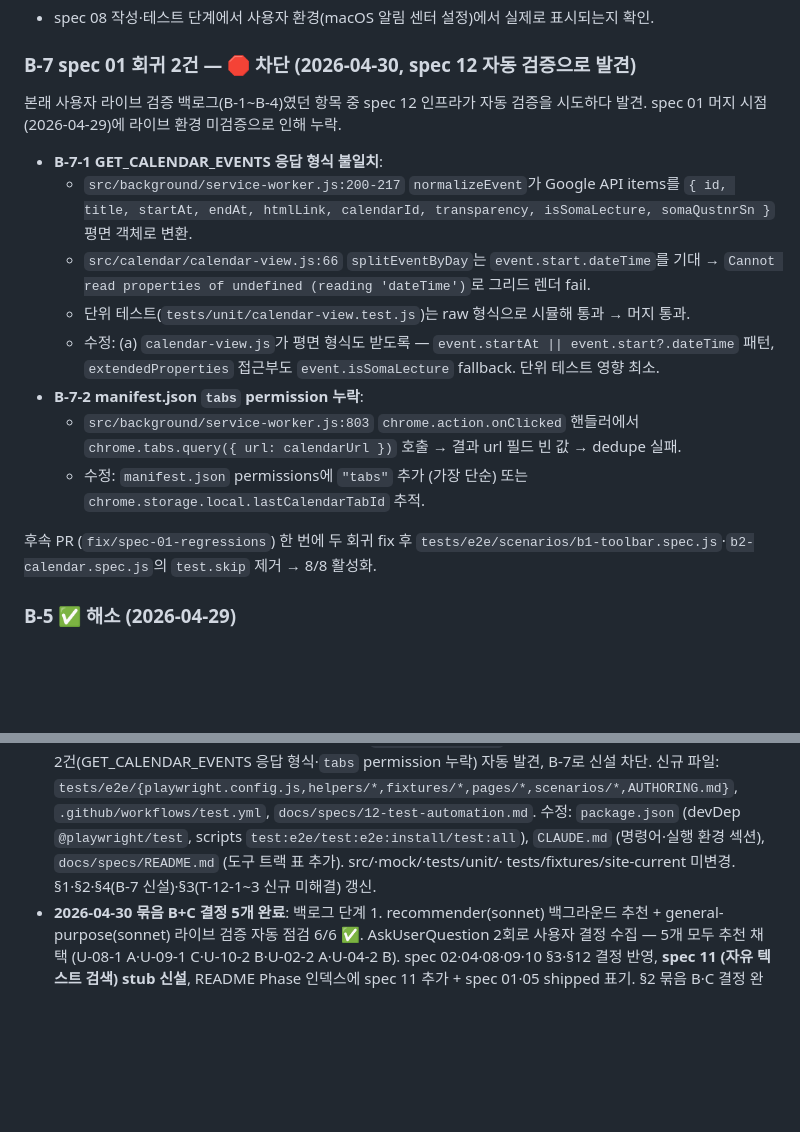
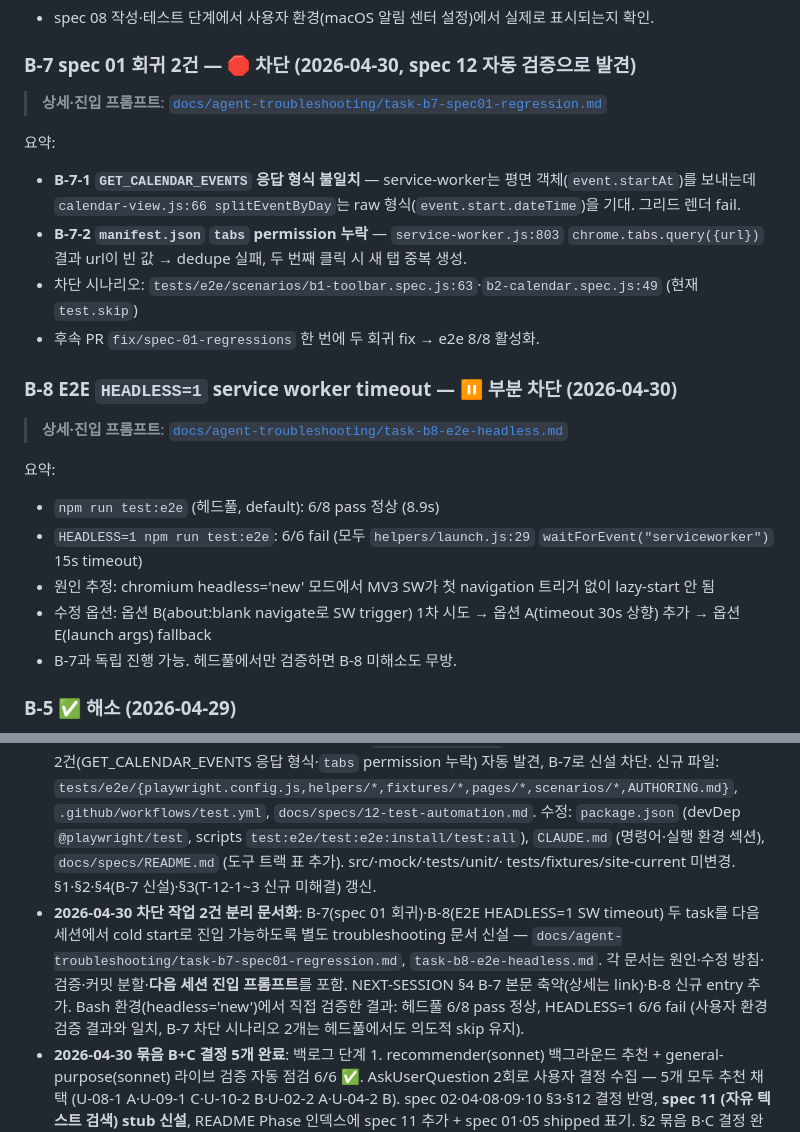
Before and after one commit to windowdong11/swm-google-calendar-sync-extension, a Markdown page: docs/specs/NEXT-SESSION.md, 2 parts joined by grey strips. Rendered like a GitHub page; blank space fills up the shorter version.

```diff
--- a/docs/specs/NEXT-SESSION.md
+++ b/docs/specs/NEXT-SESSION.md
@@ -190,18 +190,24 @@ spec 05 핵심 경로는 머지됨. 옵션 UI 후속 PR 작성 시 결정.
 
 ### B-7 spec 01 회귀 2건 — 🛑 차단 (2026-04-30, spec 12 자동 검증으로 발견)
 
-본래 사용자 라이브 검증 백로그(B-1~B-4)였던 항목 중 spec 12 인프라가 자동 검증을 시도하다 발견. spec 01 머지 시점(2026-04-29)에 라이브 환경 미검증으로 인해 누락.
+> **상세·진입 프롬프트**: [`docs/agent-troubleshooting/task-b7-spec01-regression.md`](../agent-troubleshooting/task-b7-spec01-regression.md)
 
-- **B-7-1 GET_CALENDAR_EVENTS 응답 형식 불일치**:
-  - `src/background/service-worker.js:200-217` `normalizeEvent`가 Google API items를 `{ id, title, startAt, endAt, htmlLink, calendarId, transparency, isSomaLecture, somaQustnrSn }` 평면 객체로 변환.
-  - `src/calendar/calendar-view.js:66` `splitEventByDay`는 `event.start.dateTime`를 기대 → `Cannot read properties of undefined (reading 'dateTime')`로 그리드 렌더 fail.
-  - 단위 테스트(`tests/unit/calendar-view.test.js`)는 raw 형식으로 시뮬해 통과 → 머지 통과.
-  - 수정: (a) `calendar-view.js`가 평면 형식도 받도록 — `event.startAt || event.start?.dateTime` 패턴, `extendedProperties` 접근부도 `event.isSomaLecture` fallback. 단위 테스트 영향 최소.
-- **B-7-2 manifest.json `tabs` permission 누락**:
-  - `src/background/service-worker.js:803` `chrome.action.onClicked` 핸들러에서 `chrome.tabs.query({ url: calendarUrl })` 호출 → 결과 url 필드 빈 값 → dedupe 실패.
-  - 수정: `manifest.json` permissions에 `"tabs"` 추가 (가장 단순) 또는 `chrome.storage.local.lastCalendarTabId` 추적.
+요약:
+- **B-7-1 `GET_CALENDAR_EVENTS` 응답 형식 불일치** — service-worker는 평면 객체(`event.startAt`)를 보내는데 `calendar-view.js:66 splitEventByDay`는 raw 형식(`event.start.dateTime`)을 기대. 그리드 렌더 fail.
+- **B-7-2 `manifest.json` `tabs` permission 누락** — `service-worker.js:803` `chrome.tabs.query({url})` 결과 url이 빈 값 → dedupe 실패, 두 번째 클릭 시 새 탭 중복 생성.
+- 차단 시나리오: `tests/e2e/scenarios/b1-toolbar.spec.js:63`·`b2-calendar.spec.js:49` (현재 `test.skip`)
+- 후속 PR `fix/spec-01-regressions` 한 번에 두 회귀 fix → e2e 8/8 활성화.
 
-후속 PR (`fix/spec-01-regressions`) 한 번에 두 회귀 fix 후 `tests/e2e/scenarios/b1-toolbar.spec.js`·`b2-calendar.spec.js`의 `test.skip` 제거 → 8/8 활성화.
+### B-8 E2E `HEADLESS=1` service worker timeout — ⏸️ 부분 차단 (2026-04-30)
+
+> **상세·진입 프롬프트**: [`docs/agent-troubleshooting/task-b8-e2e-headless.md`](../agent-troubleshooting/task-b8-e2e-headless.md)
+
+요약:
+- `npm run test:e2e` (헤드풀, default): 6/8 pass 정상 (8.9s)
+- `HEADLESS=1 npm run test:e2e`: 6/6 fail (모두 `helpers/launch.js:29` `waitForEvent("serviceworker")` 15s timeout)
+- 원인 추정: chromium headless='new' 모드에서 MV3 SW가 첫 navigation 트리거 없이 lazy-start 안 됨
+- 수정 옵션: 옵션 B(about:blank navigate로 SW trigger) 1차 시도 → 옵션 A(timeout 30s 상향) 추가 → 옵션 E(launch args) fallback
+- B-7과 독립 진행 가능. 헤드풀에서만 검증하면 B-8 미해소도 무방.
 
 ### B-5 ✅ 해소 (2026-04-29)
 
@@ -399,4 +405,5 @@ Round 3 ┃ [Claude: 09 ∥ 10]    (동시 진행 가능)
 - **2026-04-29 Round 1 진입**: B-5 ✅ 머지(b812215, fixture 시각 영구 미래화). spec 01 본문 사용자 결정 반영해 통째 재작성 — 캘린더 본체를 lectureSnapshot 직접 렌더에서 **Google Calendar 이벤트만(`GET_CALENDAR_EVENTS` 메시지 재사용)** 으로 전환, **사이드 패널에 lectureSnapshot 기반 미신청 특강 + 빈 영역 드래그 시 완전 포함 필터** UX 도입. T-01 해소, 신규 메시지 없음, spec 02·03·04 필터 슬롯 인터페이스만 마련. §1(직전 세션)·§2(묶음 D Spec 01 결정 항목 갱신)·§3(T-01 해소·T-01a/b 신설)·§4(B-5 해소)·§5.3(Round 1 진행 표) 갱신.
 - **2026-04-29 Round 1 머지 완료**: spec 01 calendar-view 11 commits → main 머지. coder(sonnet) 위임 → code-reviewer(sonnet) 사이클 → 5 fix(REV-1~5) 적용 → 108/108 pass. 신규 파일 9개(`src/calendar/*` 5개 + tests 2개 + mock 1개), 수정 4개(`manifest.json`, `service-worker.js`, `agent-guide.md` §3·§7, `01-calendar-view.md`). spec 01 `Status: shipped`. lecture-filter `additionalFilters` plug-in 슬롯이 spec 02·03·04 진입 시 시그니처 변경 없이 확장 가능. 라이브 환경 수동 검증은 사용자 백로그(B-3과 함께). §1·§5.3·§6(Round 2 진입 안내) 갱신.
 - **2026-04-30 spec 12 (자동 E2E 테스트 환경) 신설 + shipped**: Playwright + Chromium persistent context 기반. 5개 시나리오(B-1~B-4 + C polling) 자동 검증. `npm run test:e2e` 9.1초에 6/8 통과. 인프라가 spec 01 회귀 2건(GET_CALENDAR_EVENTS 응답 형식·`tabs` permission 누락) 자동 발견, B-7로 신설 차단. 신규 파일: `tests/e2e/{playwright.config.js,helpers/*,fixtures/*,pages/*,scenarios/*,AUTHORING.md}`, `.github/workflows/test.yml`, `docs/specs/12-test-automation.md`. 수정: `package.json` (devDep `@playwright/test`, scripts `test:e2e/test:e2e:install/test:all`), `CLAUDE.md` (명령어·실행 환경 섹션), `docs/specs/README.md` (도구 트랙 표 추가). src/·mock/·tests/unit/· tests/fixtures/site-current 미변경. §1·§2·§4(B-7 신설)·§3(T-12-1~3 신규 미해결) 갱신.
+- **2026-04-30 차단 작업 2건 분리 문서화**: B-7(spec 01 회귀)·B-8(E2E HEADLESS=1 SW timeout) 두 task를 다음 세션에서 cold start로 진입 가능하도록 별도 troubleshooting 문서 신설 — `docs/agent-troubleshooting/task-b7-spec01-regression.md`, `task-b8-e2e-headless.md`. 각 문서는 원인·수정 방침·검증·커밋 분할·**다음 세션 진입 프롬프트**를 포함. NEXT-SESSION §4 B-7 본문 축약(상세는 link)·B-8 신규 entry 추가. Bash 환경(headless='new')에서 직접 검증한 결과: 헤드풀 6/8 pass 정상, HEADLESS=1 6/6 fail (사용자 환경 검증 결과와 일치, B-7 차단 시나리오 2개는 헤드풀에서도 의도적 skip 유지).
 - **2026-04-30 묶음 B+C 결정 5개 완료**: 백로그 단계 1. recommender(sonnet) 백그라운드 추천 + general-purpose(sonnet) 라이브 검증 자동 점검 6/6 ✅. AskUserQuestion 2회로 사용자 결정 수집 — 5개 모두 추천 채택 (U-08-1 A·U-09-1 C·U-10-2 B·U-02-2 A·U-04-2 B). spec 02·04·08·09·10 §3·§12 결정 반영, **spec 11 (자유 텍스트 검색) stub 신설**, README Phase 인덱스에 spec 11 추가 + spec 01·05 shipped 표기. §2 묶음 B·C 결정 완료 항목으로 이동. Round 2 진입 시 spec 코딩 차단 결정 모두 해소.
```
Also changed, not shown: docs/agent-troubleshooting/task-b7-spec01-regression.md (added, +107 -0 lines), docs/agent-troubleshooting/task-b8-e2e-headless.md (added, +139 -0 lines).
